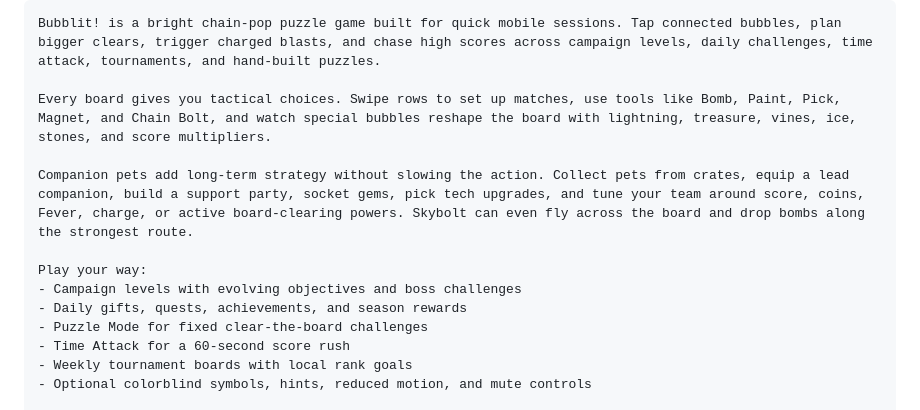
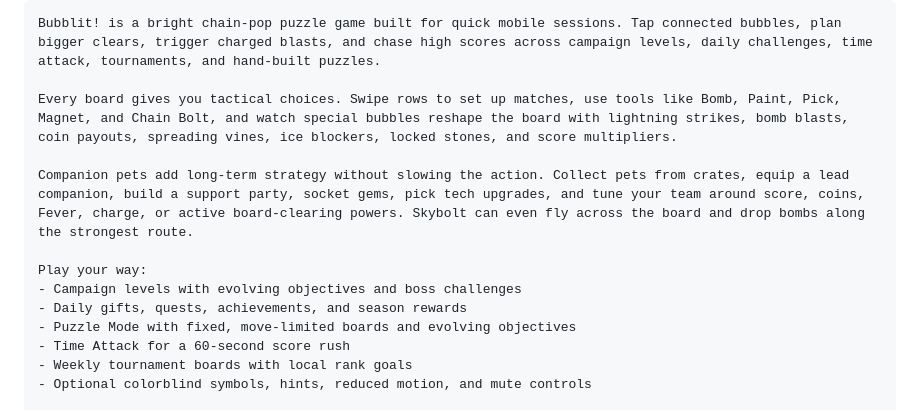
Before and after one commit to amantaras/bubble-pop-chain, a Markdown page: docs/store-listing.md, the part around the change. Rendered like a GitHub page.

Commit message:
Fix factual inaccuracies in store listing draft copy
- Puzzle Mode is not always clear-the-board: puzzles 13+ use frozen-core/
  stone-vault/colour-hunt objectives where bubbles may remain (see puzzle.js
  puzzleType). Reworded to 'fixed, move-limited boards and evolving
  objectives' so the description stays accurate for the whole ladder.
- 'treasure' is a milestone level type, not a special bubble; the special
  bubble list was listing it alongside real board mechanics. Replaced with
  the real specials it was likely meant to represent (bomb blasts, coin
  payouts) plus clarified lightning/ice/stone wording.

````diff
--- a/docs/store-listing.md
+++ b/docs/store-listing.md
@@ -45,14 +45,14 @@ Google Play long description:
 ```text
 Bubblit! is a bright chain-pop puzzle game built for quick mobile sessions. Tap connected bubbles, plan bigger clears, trigger charged blasts, and chase high scores across campaign levels, daily challenges, time attack, tournaments, and hand-built puzzles.
 
-Every board gives you tactical choices. Swipe rows to set up matches, use tools like Bomb, Paint, Pick, Magnet, and Chain Bolt, and watch special bubbles reshape the board with lightning, treasure, vines, ice, stones, and score multipliers.
+Every board gives you tactical choices. Swipe rows to set up matches, use tools like Bomb, Paint, Pick, Magnet, and Chain Bolt, and watch special bubbles reshape the board with lightning strikes, bomb blasts, coin payouts, spreading vines, ice blockers, locked stones, and score multipliers.
 
 Companion pets add long-term strategy without slowing the action. Collect pets from crates, equip a lead companion, build a support party, socket gems, pick tech upgrades, and tune your team around score, coins, Fever, charge, or active board-clearing powers. Skybolt can even fly across the board and drop bombs along the strongest route.
 
 Play your way:
 - Campaign levels with evolving objectives and boss challenges
 - Daily gifts, quests, achievements, and season rewards
-- Puzzle Mode for fixed clear-the-board challenges
+- Puzzle Mode with fixed, move-limited boards and evolving objectives
 - Time Attack for a 60-second score rush
 - Weekly tournament boards with local rank goals
 - Optional colorblind symbols, hints, reduced motion, and mute controls
````
